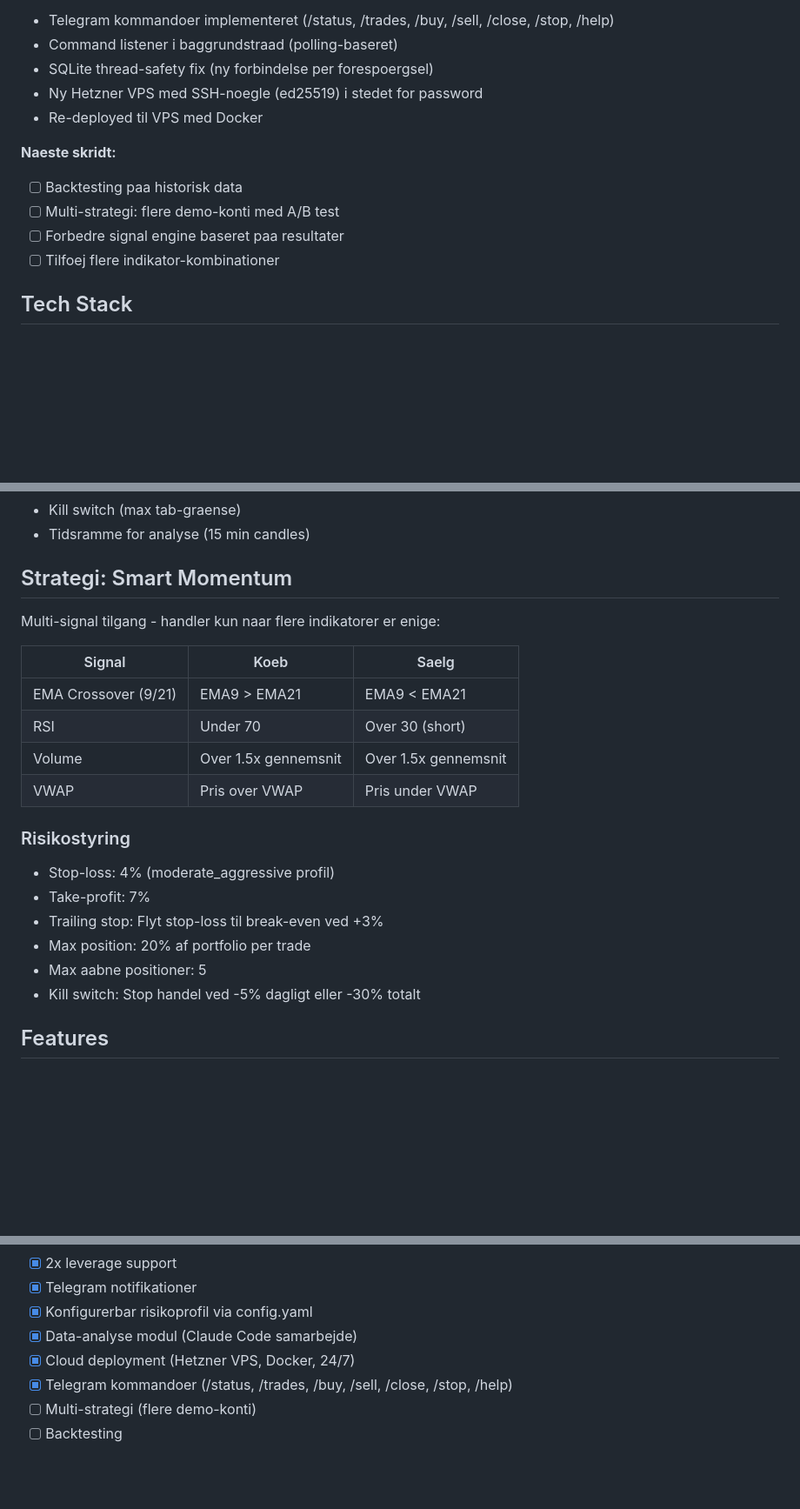
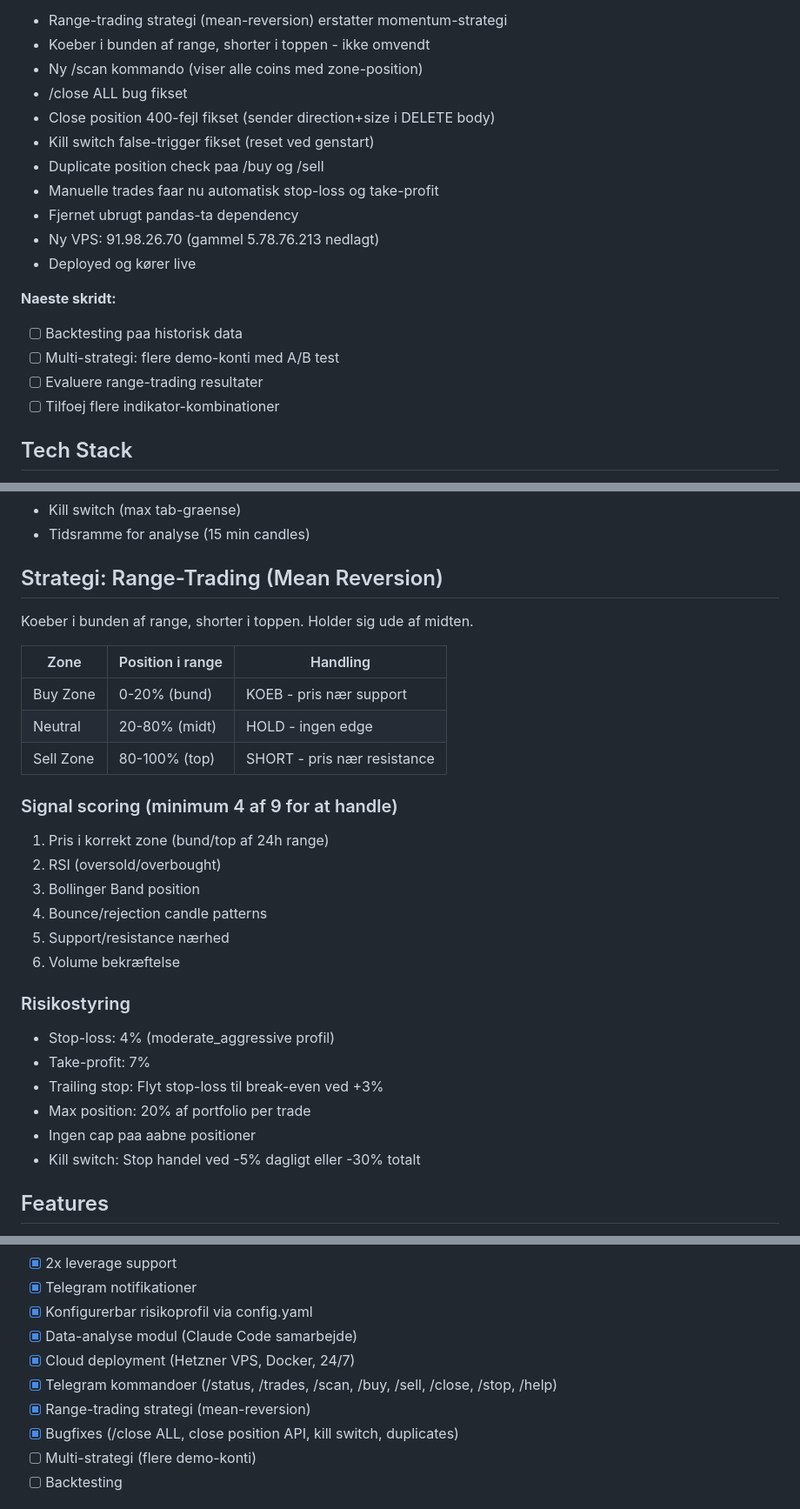
Before and after one commit to AntonKryger/CryptoBot, a Markdown page: README.md, 3 parts joined by grey strips. Shown at 87% size. GitHub-like rendering; blank space fills up the shorter version.

Commit message:
Opdateret README med range-trading strategi og ny VPS IP
Co-Authored-By: Claude Opus 4.6 <noreply@anthropic.com>

```diff
--- a/README.md
+++ b/README.md
@@ -11,14 +11,20 @@ Aktiv - koerer live paa demo-konto
 **Hvad blev lavet:**
-- Telegram kommandoer implementeret (/status, /trades, /buy, /sell, /close, /stop, /help)
-- Command listener i baggrundstraad (polling-baseret)
-- SQLite thread-safety fix (ny forbindelse per forespoergsel)
-- Ny Hetzner VPS med SSH-noegle (ed25519) i stedet for password
-- Re-deployed til VPS med Docker
+- Range-trading strategi (mean-reversion) erstatter momentum-strategi
+- Koeber i bunden af range, shorter i toppen - ikke omvendt
+- Ny /scan kommando (viser alle coins med zone-position)
+- /close ALL bug fikset
+- Close position 400-fejl fikset (sender direction+size i DELETE body)
+- Kill switch false-trigger fikset (reset ved genstart)
+- Duplicate position check paa /buy og /sell
+- Manuelle trades faar nu automatisk stop-loss og take-profit
+- Fjernet ubrugt pandas-ta dependency
+- Ny VPS: 91.98.26.70 (gammel 5.78.76.213 nedlagt)
+- Deployed og kører live
 
 **Naeste skridt:**
 - [ ] Backtesting paa historisk data
 - [ ] Multi-strategi: flere demo-konti med A/B test
-- [ ] Forbedre signal engine baseret paa resultater
+- [ ] Evaluere range-trading resultater
 - [ ] Tilfoej flere indikator-kombinationer
 
 ## Tech Stack
@@ -38,22 +44,29 @@ Alle indstillinger kan justeres i `config.yaml`:
 - Kill switch (max tab-graense)
 - Tidsramme for analyse (15 min candles)
 
-## Strategi: Smart Momentum
-Multi-signal tilgang - handler kun naar flere indikatorer er enige:
+## Strategi: Range-Trading (Mean Reversion)
+Koeber i bunden af range, shorter i toppen. Holder sig ude af midten.
 
-| Signal | Koeb | Saelg |
-|--------|------|-------|
-| EMA Crossover (9/21) | EMA9 > EMA21 | EMA9 < EMA21 |
-| RSI | Under 70 | Over 30 (short) |
-| Volume | Over 1.5x gennemsnit | Over 1.5x gennemsnit |
-| VWAP | Pris over VWAP | Pris under VWAP |
+| Zone | Position i range | Handling |
+|------|-----------------|----------|
+| Buy Zone | 0-20% (bund) | KOEB - pris nær support |
+| Neutral | 20-80% (midt) | HOLD - ingen edge |
+| Sell Zone | 80-100% (top) | SHORT - pris nær resistance |
+
+### Signal scoring (minimum 4 af 9 for at handle)
+1. Pris i korrekt zone (bund/top af 24h range)
+2. RSI (oversold/overbought)
+3. Bollinger Band position
+4. Bounce/rejection candle patterns
+5. Support/resistance nærhed
+6. Volume bekræftelse
 
 ### Risikostyring
 - Stop-loss: 4% (moderate_aggressive profil)
 - Take-profit: 7%
 - Trailing stop: Flyt stop-loss til break-even ved +3%
 - Max position: 20% af portfolio per trade
-- Max aabne positioner: 5
+- Ingen cap paa aabne positioner
 - Kill switch: Stop handel ved -5% dagligt eller -30% totalt
 
 ## Features
@@ -67,7 +80,9 @@ Multi-signal tilgang - handler kun naar flere indikatorer er enige:
 - [x] Konfigurerbar risikoprofil via config.yaml
 - [x] Data-analyse modul (Claude Code samarbejde)
 - [x] Cloud deployment (Hetzner VPS, Docker, 24/7)
-- [x] Telegram kommandoer (/status, /trades, /buy, /sell, /close, /stop, /help)
+- [x] Telegram kommandoer (/status, /trades, /scan, /buy, /sell, /close, /stop, /help)
+- [x] Range-trading strategi (mean-reversion)
+- [x] Bugfixes (/close ALL, close position API, kill switch, duplicates)
 - [ ] Multi-strategi (flere demo-konti)
 - [ ] Backtesting
 
```
Also changed, not shown: other parts of README.md (+1 -1 lines).
